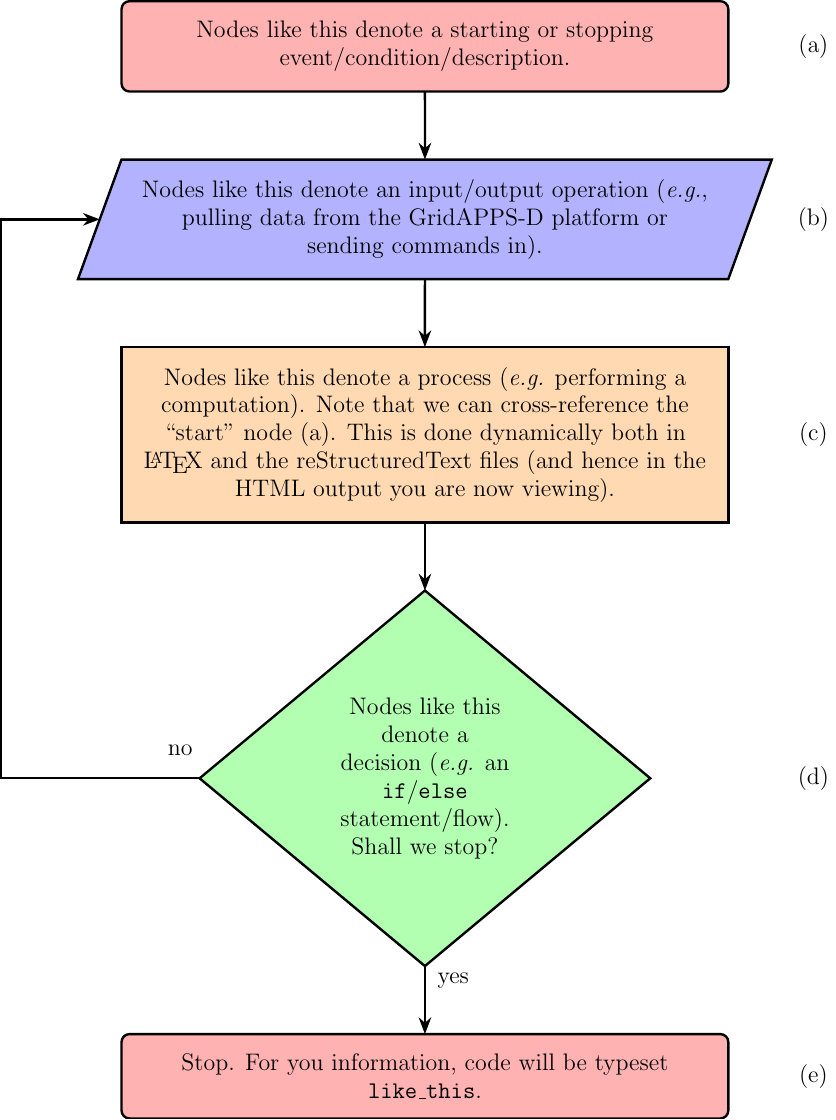
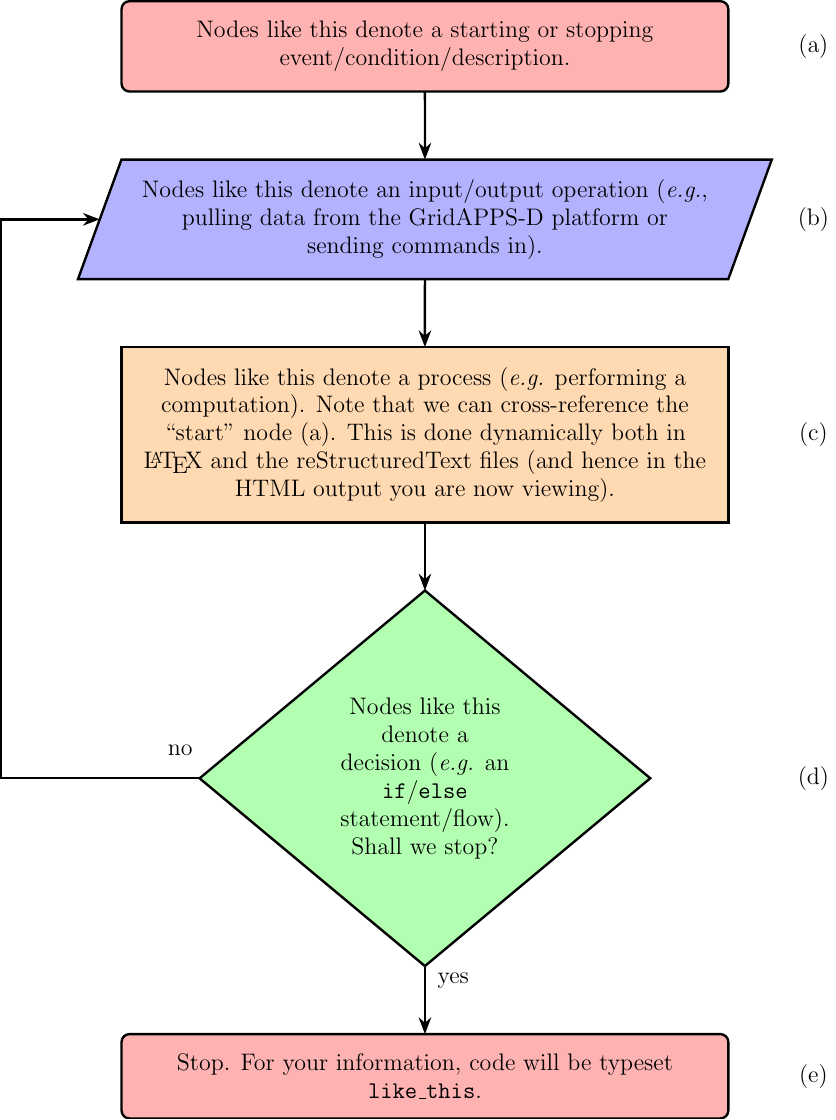
Before and after one commit to GRIDAPPSD/pyvvo, a LaTeX figure (docs/latex/flow_conventions.tex): the whole page. Compiled offline with pdfLaTeX.

Commit message:
Typo in flow_conventions.tex.

```diff
--- a/docs/latex/flow_conventions.tex
+++ b/docs/latex/flow_conventions.tex
@@ -44,7 +44,7 @@
 	%
 	\node (stop)
 	[startstop, below=of decision-ref, label]
-	{Stop. For you information, code will be typeset \code{like\_this}.};
+	{Stop. For your information, code will be typeset \code{like\_this}.};
 	\LabelNode{stop}
 
 	%%%%%%%%%%%%%%%%%%%%%%%%%%%%%%%%%%%%%%%%%%%%%%%%%%%%%%%%%%%%%%
```
